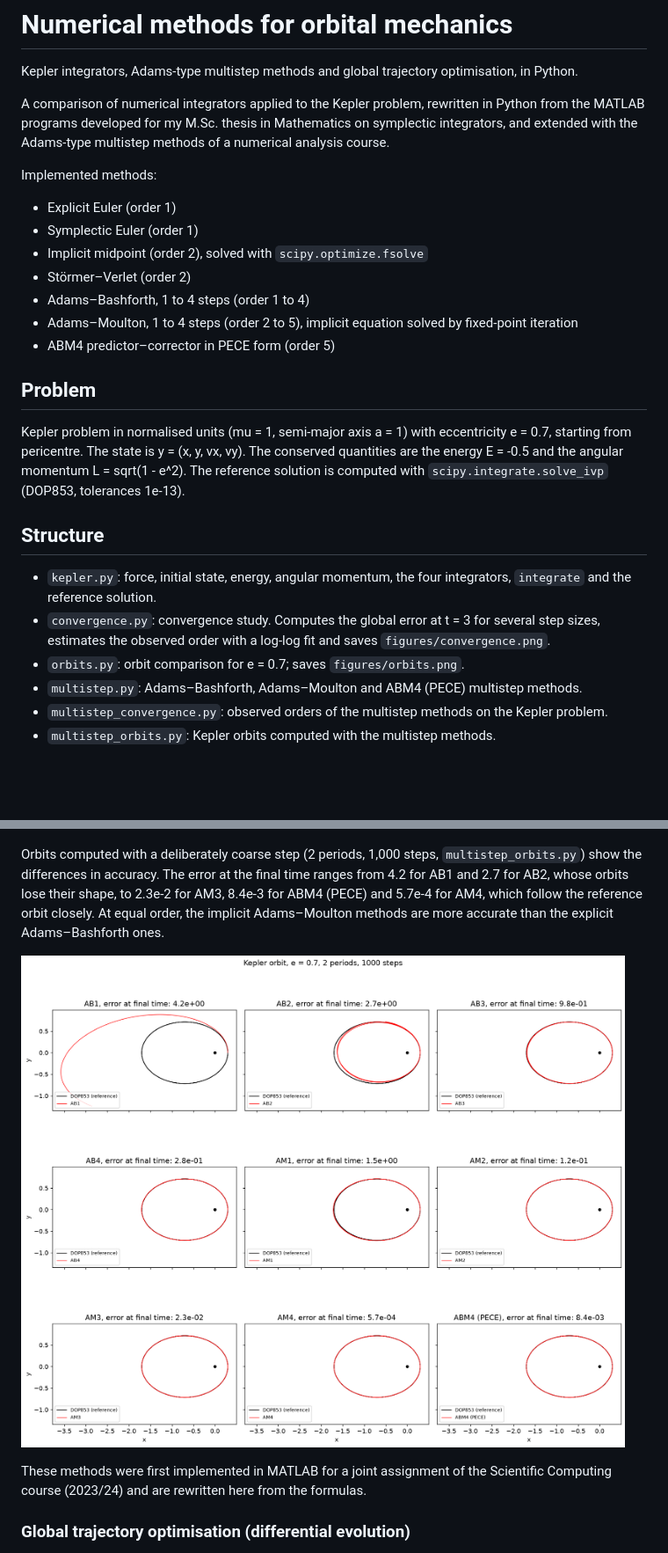
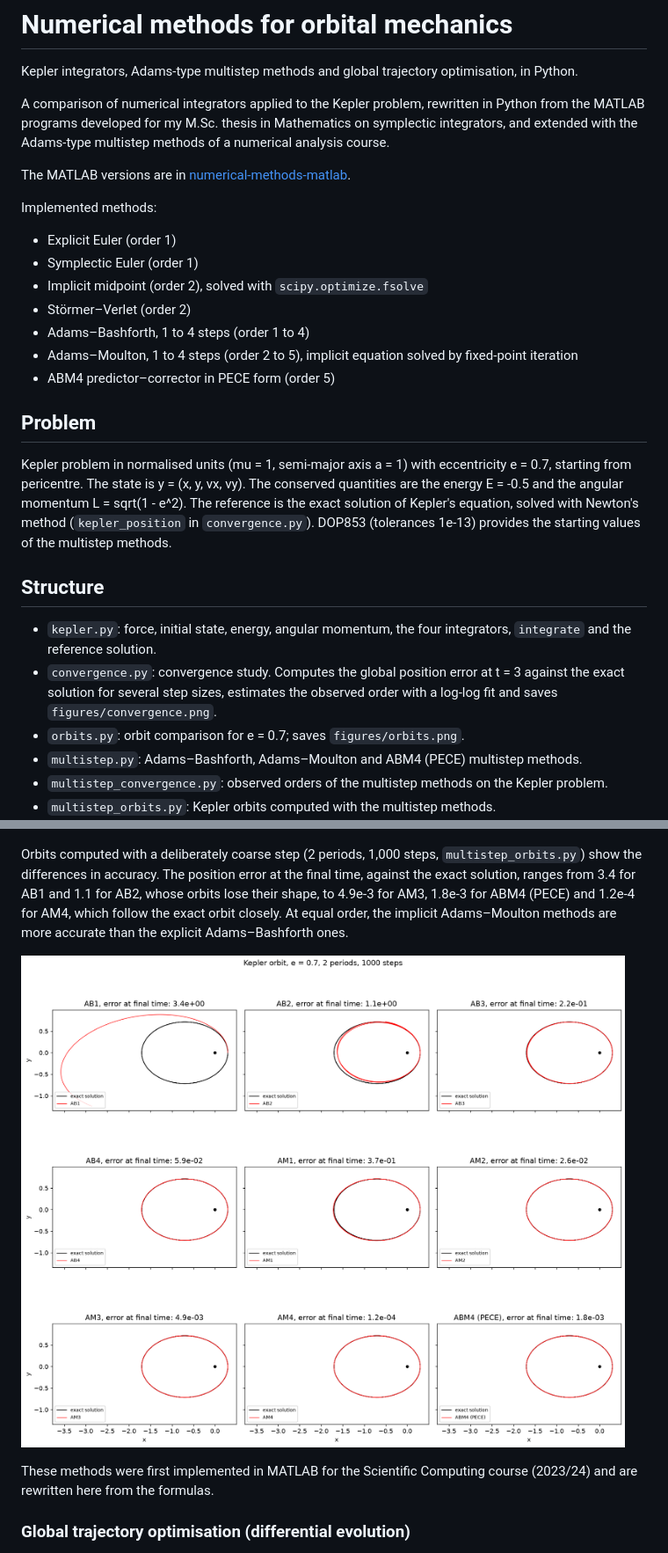
Before and after one commit to luigivarriale9/kepler-python, a Markdown page: README.md, 2 parts joined by grey strips. Shown at 88% size. GitHub-like rendering; pictures changed too: figures/multistep_orbits.png; blank space fills up the shorter version.

Commit message:
Multistep: exact Kepler solution as reference for convergence and orbits, cross-validated against MATLAB

```diff
--- a/README.md
+++ b/README.md
@@ -5,6 +5,8 @@
 Kepler integrators, Adams-type multistep methods and global trajectory optimisation, in Python.
 
 A comparison of numerical integrators applied to the Kepler problem, rewritten in Python from the MATLAB programs developed for my M.Sc. thesis in Mathematics on symplectic integrators, and extended with the Adams-type multistep methods of a numerical analysis course.
+
+The MATLAB versions are in [numerical-methods-matlab](https://github.com/luigivarriale9/numerical-methods-matlab).
 
 Implemented methods:
 
@@ -18,12 +20,12 @@ Implemented methods:
 
 ## Problem
 
-Kepler problem in normalised units (mu = 1, semi-major axis a = 1) with eccentricity e = 0.7, starting from pericentre. The state is y = (x, y, vx, vy). The conserved quantities are the energy E = -0.5 and the angular momentum L = sqrt(1 - e^2). The reference solution is computed with `scipy.integrate.solve_ivp` (DOP853, tolerances 1e-13).
+Kepler problem in normalised units (mu = 1, semi-major axis a = 1) with eccentricity e = 0.7, starting from pericentre. The state is y = (x, y, vx, vy). The conserved quantities are the energy E = -0.5 and the angular momentum L = sqrt(1 - e^2). The reference is the exact solution of Kepler's equation, solved with Newton's method (`kepler_position` in `convergence.py`). DOP853 (tolerances 1e-13) provides the starting values of the multistep methods.
 
 ## Structure
 
 - `kepler.py`: force, initial state, energy, angular momentum, the four integrators, `integrate` and the reference solution.
-- `convergence.py`: convergence study. Computes the global error at t = 3 for several step sizes, estimates the observed order with a log-log fit and saves `figures/convergence.png`.
+- `convergence.py`: convergence study. Computes the global position error at t = 3 against the exact solution for several step sizes, estimates the observed order with a log-log fit and saves `figures/convergence.png`.
 - `orbits.py`: orbit comparison for e = 0.7; saves `figures/orbits.png`.
 - `multistep.py`: Adams–Bashforth, Adams–Moulton and ABM4 (PECE) multistep methods.
 - `multistep_convergence.py`: observed orders of the multistep methods on the Kepler problem.
@@ -84,11 +87,11 @@ AB1 coincides with explicit Euler. AM4 reads slightly above 5 because its finest
 
 ![Multistep convergence](figures/multistep_convergence.png)
 
-Orbits computed with a deliberately coarse step (2 periods, 1,000 steps, `multistep_orbits.py`) show the differences in accuracy. The error at the final time ranges from 4.2 for AB1 and 2.7 for AB2, whose orbits lose their shape, to 2.3e-2 for AM3, 8.4e-3 for ABM4 (PECE) and 5.7e-4 for AM4, which follow the reference orbit closely. At equal order, the implicit Adams–Moulton methods are more accurate than the explicit Adams–Bashforth ones.
+Orbits computed with a deliberately coarse step (2 periods, 1,000 steps, `multistep_orbits.py`) show the differences in accuracy. The position error at the final time, against the exact solution, ranges from 3.4 for AB1 and 1.1 for AB2, whose orbits lose their shape, to 4.9e-3 for AM3, 1.8e-3 for ABM4 (PECE) and 1.2e-4 for AM4, which follow the exact orbit closely. At equal order, the implicit Adams–Moulton methods are more accurate than the explicit Adams–Bashforth ones.
 
 ![Multistep orbits](figures/multistep_orbits.png)
 
-These methods were first implemented in MATLAB for a joint assignment of the Scientific Computing course (2023/24) and are rewritten here from the formulas.
+These methods were first implemented in MATLAB for the Scientific Computing course (2023/24) and are rewritten here from the formulas.
 
 ### Global trajectory optimisation (differential evolution)
 
```
Also changed, not shown: other parts of README.md (+4 -3 lines), 1 other file.
